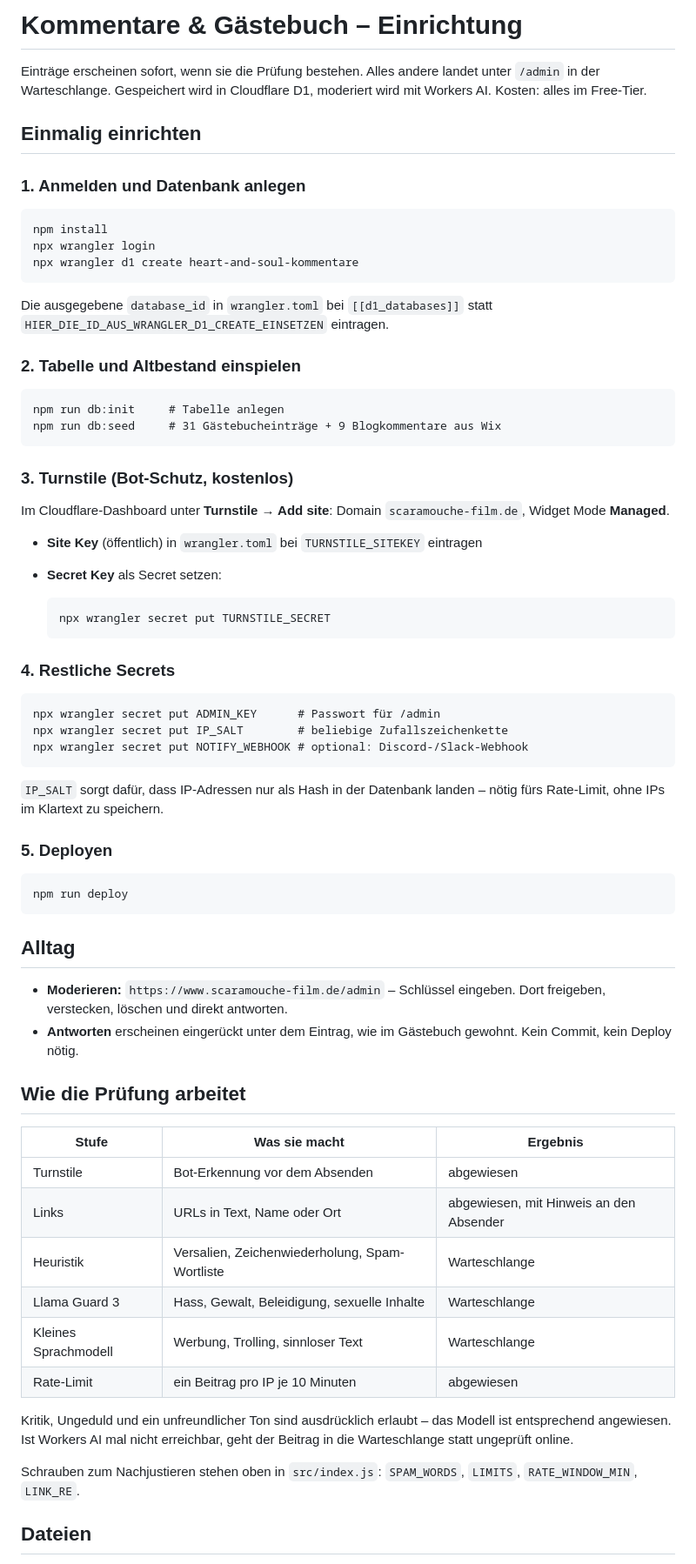
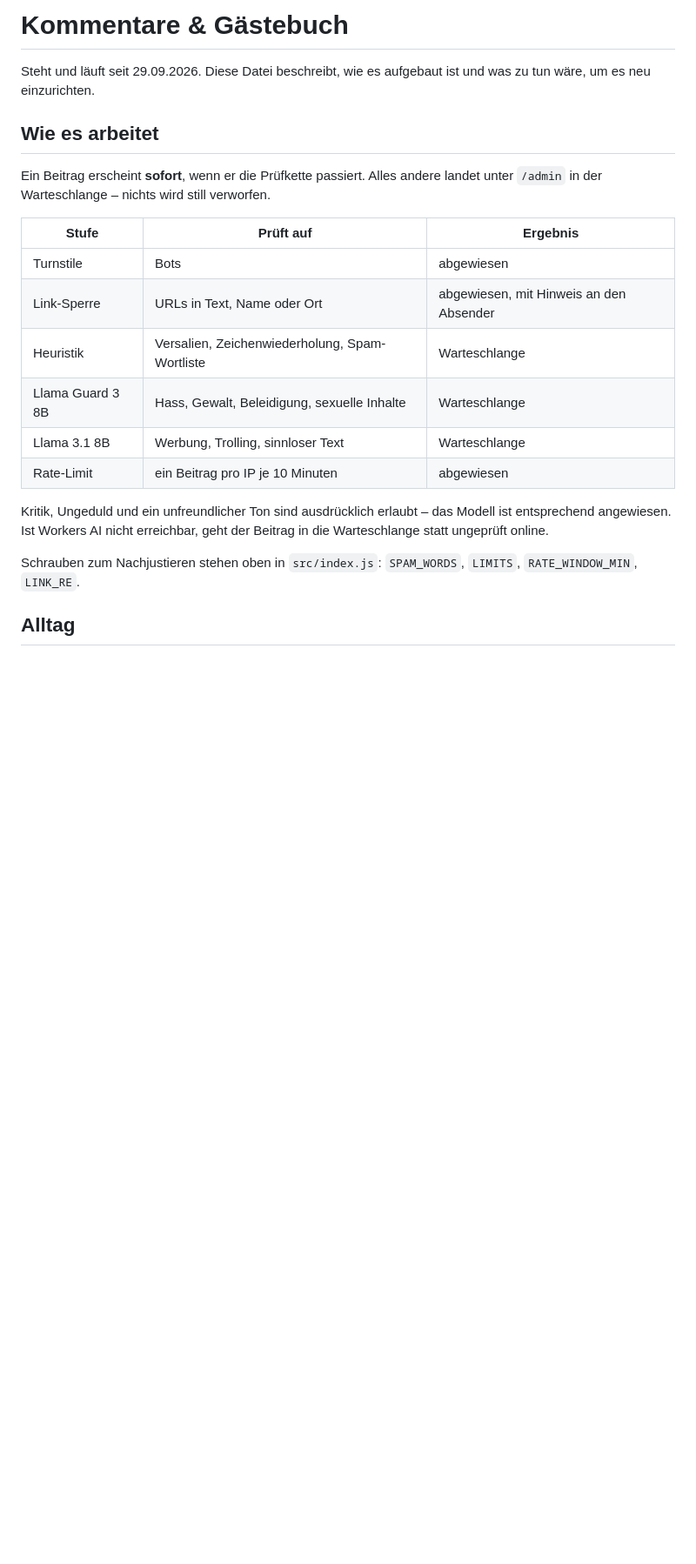
Before and after one commit to maikstyrnol-cloud/scaramouche-film-website, a Markdown page: SETUP.md, the part around one of its changes. Shown at 87% size. GitHub-like rendering; blank space fills up the shorter version.

```diff
--- a/SETUP.md
+++ b/SETUP.md
@@ -1,72 +1,28 @@
-# Kommentare & Gästebuch – Einrichtung
+# Kommentare & Gästebuch
 
-Einträge erscheinen sofort, wenn sie die Prüfung bestehen. Alles andere landet
-unter `/admin` in der Warteschlange. Gespeichert wird in Cloudflare D1,
-moderiert wird mit Workers AI. Kosten: alles im Free-Tier.
+Steht und läuft seit 29.09.2026. Diese Datei beschreibt, wie es aufgebaut ist und
+was zu tun wäre, um es neu einzurichten.
 
-## Einmalig einrichten
+## Wie es arbeitet
 
-### 1. Anmelden und Datenbank anlegen
+Ein Beitrag erscheint **sofort**, wenn er die Prüfkette passiert. Alles andere landet
+unter `/admin` in der Warteschlange – nichts wird still verworfen.
 
-    npm install
-    npx wrangler login
-    npx wrangler d1 create heart-and-soul-kommentare
-
-Die ausgegebene `database_id` in `wrangler.toml` bei `[[d1_databases]]`
-statt `HIER_DIE_ID_AUS_WRANGLER_D1_CREATE_EINSETZEN` eintragen.
-
-### 2. Tabelle und Altbestand einspielen
-
-    npm run db:init     # Tabelle anlegen
-    npm run db:seed     # 31 Gästebucheinträge + 9 Blogkommentare aus Wix
-
-### 3. Turnstile (Bot-Schutz, kostenlos)
-
-Im Cloudflare-Dashboard unter **Turnstile → Add site**:
-Domain `scaramouche-film.de`, Widget Mode **Managed**.
-
-- **Site Key** (öffentlich) in `wrangler.toml` bei `TURNSTILE_SITEKEY` eintragen
-- **Secret Key** als Secret setzen:
-
-      npx wrangler secret put TURNSTILE_SECRET
-
-### 4. Restliche Secrets
-
-    npx wrangler secret put ADMIN_KEY      # Passwort für /admin
-    npx wrangler secret put IP_SALT        # beliebige Zufallszeichenkette
-    npx wrangler secret put NOTIFY_WEBHOOK # optional: Discord-/Slack-Webhook
-
-`IP_SALT` sorgt dafür, dass IP-Adressen nur als Hash in der Datenbank landen –
-nötig fürs Rate-Limit, ohne IPs im Klartext zu speichern.
-
-### 5. Deployen
-
-    npm run deploy
-
-## Alltag
-
-- **Moderieren:** `https://www.scaramouche-film.de/admin` – Schlüssel eingeben.
-  Dort freigeben, verstecken, löschen und direkt antworten.
-- **Antworten** erscheinen eingerückt unter dem Eintrag, wie im Gästebuch gewohnt.
-  Kein Commit, kein Deploy nötig.
-
-## Wie die Prüfung arbeitet
-
-| Stufe | Was sie macht | Ergebnis |
+| Stufe | Prüft auf | Ergebnis |
 |---|---|---|
-| Turnstile | Bot-Erkennung vor dem Absenden | abgewiesen |
-| Links | URLs in Text, Name oder Ort | abgewiesen, mit Hinweis an den Absender |
+| Turnstile | Bots | abgewiesen |
+| Link-Sperre | URLs in Text, Name oder Ort | abgewiesen, mit Hinweis an den Absender |
 | Heuristik | Versalien, Zeichenwiederholung, Spam-Wortliste | Warteschlange |
-| Llama Guard 3 | Hass, Gewalt, Beleidigung, sexuelle Inhalte | Warteschlange |
-| Kleines Sprachmodell | Werbung, Trolling, sinnloser Text | Warteschlange |
+| Llama Guard 3 8B | Hass, Gewalt, Beleidigung, sexuelle Inhalte | Warteschlange |
+| Llama 3.1 8B | Werbung, Trolling, sinnloser Text | Warteschlange |
 | Rate-Limit | ein Beitrag pro IP je 10 Minuten | abgewiesen |
 
-Kritik, Ungeduld und ein unfreundlicher Ton sind ausdrücklich erlaubt – das
-Modell ist entsprechend angewiesen. Ist Workers AI mal nicht erreichbar, geht
-der Beitrag in die Warteschlange statt ungeprüft online.
+Kritik, Ungeduld und ein unfreundlicher Ton sind ausdrücklich erlaubt – das Modell ist
+entsprechend angewiesen. Ist Workers AI nicht erreichbar, geht der Beitrag in die
+Warteschlange statt ungeprüft online.
 
 Schrauben zum Nachjustieren stehen oben in `src/index.js`:
 `SPAM_WORDS`, `LIMITS`, `RATE_WINDOW_MIN`, `LINK_RE`.
 
-## Dateien
+## Alltag
 
```
Also changed, not shown: other parts of SETUP.md (+72 -10 lines).
